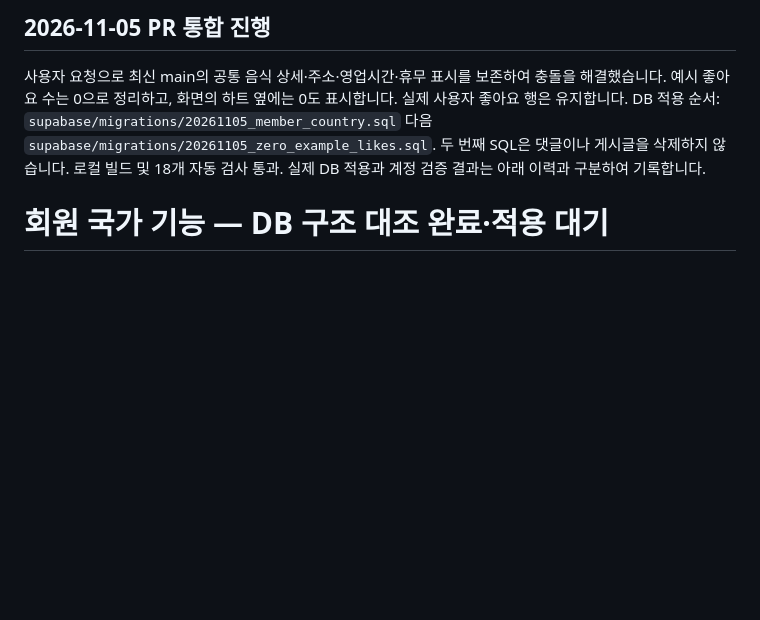
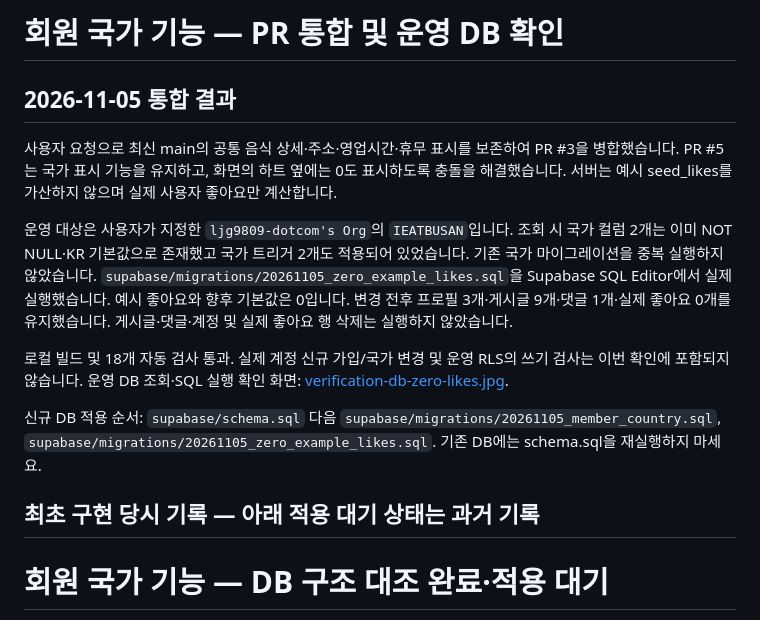
Before and after one commit to sojungatw-dotcom/ieatbusan, a Markdown page: docs/member-country.md, the part around the change. Drawn GitHub-style; blank space fills up the shorter version.

```diff
--- a/docs/member-country.md
+++ b/docs/member-country.md
@@ -1,10 +1,25 @@
-## 2026-11-05 PR 통합 진행
+# 회원 국가 기능 — PR 통합 및 운영 DB 확인
 
-사용자 요청으로 최신 main의 공통 음식 상세·주소·영업시간·휴무 표시를 보존하여 충돌을 해결했습니다.
-예시 좋아요 수는 0으로 정리하고, 화면의 하트 옆에는 0도 표시합니다. 실제 사용자 좋아요 행은 유지합니다.
-DB 적용 순서: `supabase/migrations/20261105_member_country.sql` 다음
-`supabase/migrations/20261105_zero_example_likes.sql`. 두 번째 SQL은 댓글이나 게시글을 삭제하지 않습니다.
-로컬 빌드 및 18개 자동 검사 통과. 실제 DB 적용과 계정 검증 결과는 아래 이력과 구분하여 기록합니다.
+## 2026-11-05 통합 결과
+
+사용자 요청으로 최신 main의 공통 음식 상세·주소·영업시간·휴무 표시를 보존하여 PR #3을 병합했습니다.
+PR #5는 국가 표시 기능을 유지하고, 화면의 하트 옆에는 0도 표시하도록 충돌을 해결했습니다.
+서버는 예시 seed_likes를 가산하지 않으며 실제 사용자 좋아요만 계산합니다.
+
+운영 대상은 사용자가 지정한 `ljg9809-dotcom's Org`의 `IEATBUSAN`입니다.
+조회 시 국가 컬럼 2개는 이미 NOT NULL·KR 기본값으로 존재했고 국가 트리거 2개도 적용되어 있었습니다.
+기존 국가 마이그레이션을 중복 실행하지 않았습니다.
+`supabase/migrations/20261105_zero_example_likes.sql`을 Supabase SQL Editor에서 실제 실행했습니다.
+예시 좋아요와 향후 기본값은 0입니다. 변경 전후 프로필 3개·게시글 9개·댓글 1개·실제 좋아요 0개를 유지했습니다.
+게시글·댓글·계정 및 실제 좋아요 행 삭제는 실행하지 않았습니다.
+
+로컬 빌드 및 18개 자동 검사 통과. 실제 계정 신규 가입/국가 변경 및 운영 RLS의 쓰기 검사는 이번 확인에 포함되지 않습니다.
+운영 DB 조회·SQL 실행 확인 화면: [verification-db-zero-likes.jpg](verification-db-zero-likes.jpg).
+
+신규 DB 적용 순서: `supabase/schema.sql` 다음 `supabase/migrations/20261105_member_country.sql`,
+`supabase/migrations/20261105_zero_example_likes.sql`. 기존 DB에는 schema.sql을 재실행하지 마세요.
+
+## 최초 구현 당시 기록 — 아래 적용 대기 상태는 과거 기록
 
 # 회원 국가 기능 — DB 구조 대조 완료·적용 대기
 
```
Also changed, not shown: docs/verification.md (+11 -0 lines), docs/verification-db-zero-likes.jpg (added).
